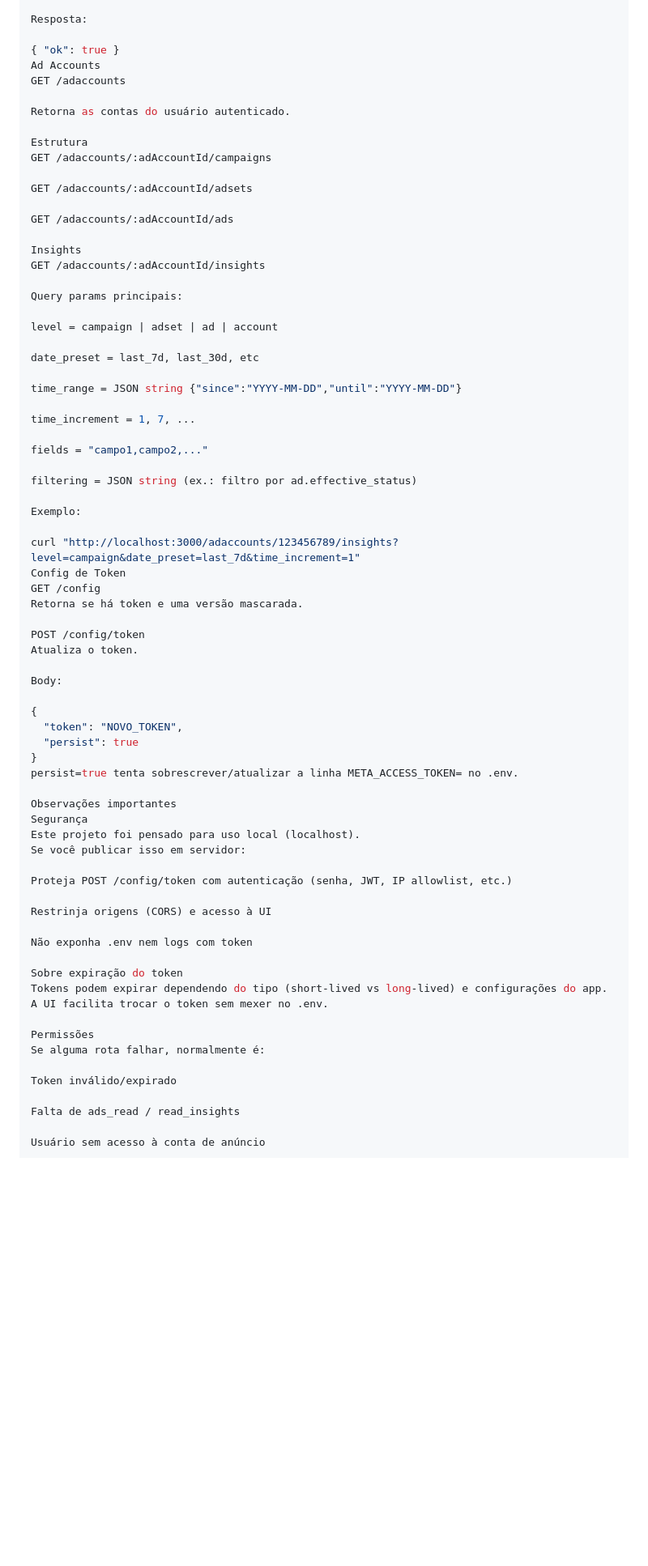
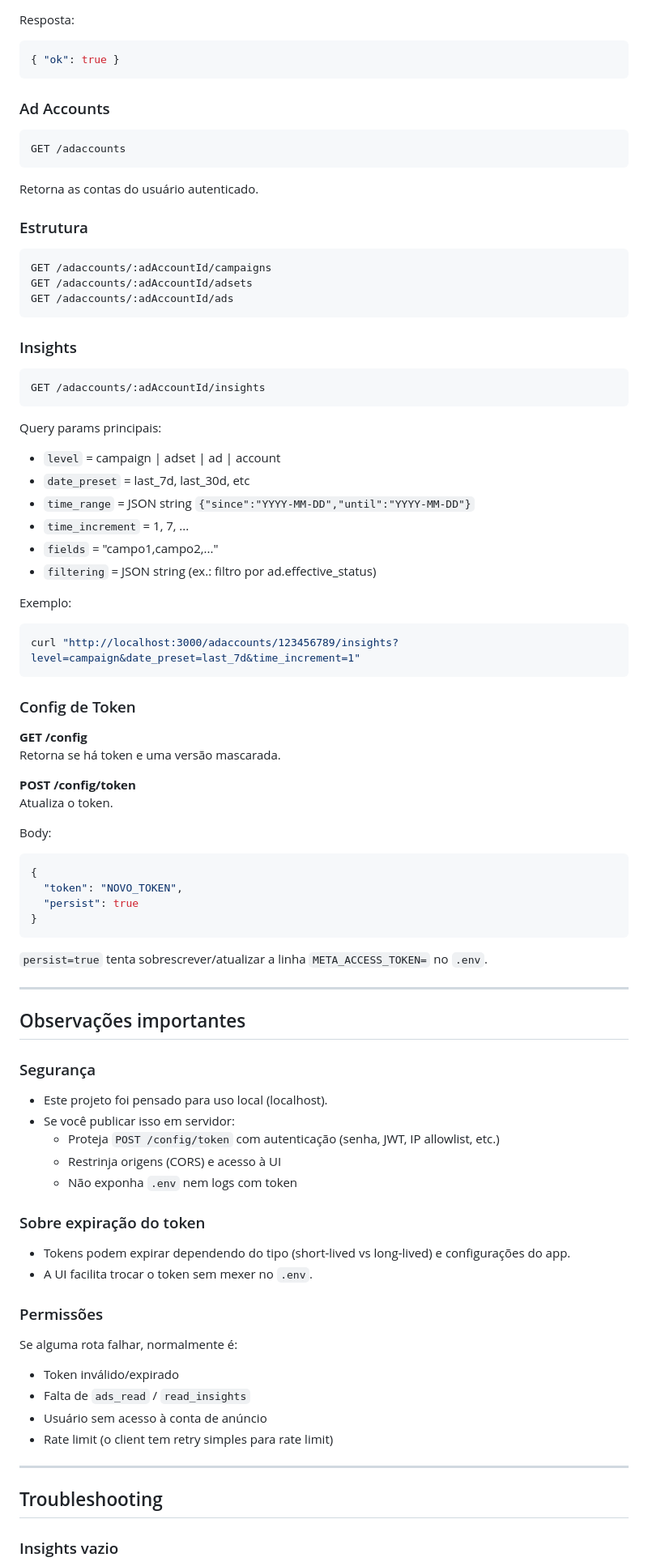
Before and after one commit to zYagoz/meta-ads-insigths, a Markdown page: README.md, the part around one of its changes. Shown at 81% size. Rendered like a GitHub page; blank space fills up the shorter version.

````diff
--- a/README.md
+++ b/README.md
@@ -111,75 +107,87 @@ GET /health
 
 Resposta:
+```json
+{ "ok": true }
+```
 
-{ "ok": true }
-Ad Accounts
+### Ad Accounts
+```
 GET /adaccounts
+```
 
 Retorna as contas do usuário autenticado.
 
-Estrutura
+### Estrutura
+```
 GET /adaccounts/:adAccountId/campaigns
+GET /adaccounts/:adAccountId/adsets
+GET /adaccounts/:adAccountId/ads
+```
 
-GET /adaccounts/:adAccountId/adsets
-
-GET /adaccounts/:adAccountId/ads
-
-Insights
+### Insights
+```
 GET /adaccounts/:adAccountId/insights
+```
 
 Query params principais:
-
-level = campaign | adset | ad | account
-
-date_preset = last_7d, last_30d, etc
-
-time_range = JSON string {"since":"YYYY-MM-DD","until":"YYYY-MM-DD"}
-
-time_increment = 1, 7, ...
-
-fields = "campo1,campo2,..."
-
-filtering = JSON string (ex.: filtro por ad.effective_status)
+- `level` = campaign | adset | ad | account
+- `date_preset` = last_7d, last_30d, etc
+- `time_range` = JSON string `{"since":"YYYY-MM-DD","until":"YYYY-MM-DD"}`
+- `time_increment` = 1, 7, ...
+- `fields` = "campo1,campo2,..."
+- `filtering` = JSON string (ex.: filtro por ad.effective_status)
 
 Exemplo:
+```bash
+curl "http://localhost:3000/adaccounts/123456789/insights?level=campaign&date_preset=last_7d&time_increment=1"
+```
 
-curl "http://localhost:3000/adaccounts/123456789/insights?level=campaign&date_preset=last_7d&time_increment=1"
-Config de Token
-GET /config
+### Config de Token
+
+**GET /config**
 Retorna se há token e uma versão mascarada.
 
-POST /config/token
+**POST /config/token**
 Atualiza o token.
 
 Body:
-
+```json
 {
   "token": "NOVO_TOKEN",
   "persist": true
 }
-persist=true tenta sobrescrever/atualizar a linha META_ACCESS_TOKEN= no .env.
+```
 
-Observações importantes
-Segurança
-Este projeto foi pensado para uso local (localhost).
-Se você publicar isso em servidor:
+`persist=true` tenta sobrescrever/atualizar a linha `META_ACCESS_TOKEN=` no `.env`.
 
-Proteja POST /config/token com autenticação (senha, JWT, IP allowlist, etc.)
+---
 
-Restrinja origens (CORS) e acesso à UI
+## Observações importantes
 
-Não exponha .env nem logs com token
+### Segurança
 
-Sobre expiração do token
-Tokens podem expirar dependendo do tipo (short-lived vs long-lived) e configurações do app.
-A UI facilita trocar o token sem mexer no .env.
+- Este projeto foi pensado para uso local (localhost).
+- Se você publicar isso em servidor:
+  - Proteja `POST /config/token` com autenticação (senha, JWT, IP allowlist, etc.)
+  - Restrinja origens (CORS) e acesso à UI
+  - Não exponha `.env` nem logs com token
 
-Permissões
+### Sobre expiração do token
+
+- Tokens podem expirar dependendo do tipo (short-lived vs long-lived) e configurações do app.
+- A UI facilita trocar o token sem mexer no `.env`.
+
+### Permissões
+
 Se alguma rota falhar, normalmente é:
+- Token inválido/expirado
+- Falta de `ads_read` / `read_insights`
+- Usuário sem acesso à conta de anúncio
+- Rate limit (o client tem retry simples para rate limit)
 
-Token inválido/expirado
+---
 
-Falta de ads_read / read_insights
+## Troubleshooting
 
-Usuário sem acesso à conta de anúncio
+### Insights vazio
 
````
Also changed, not shown: other parts of README.md (+77 -85 lines).
